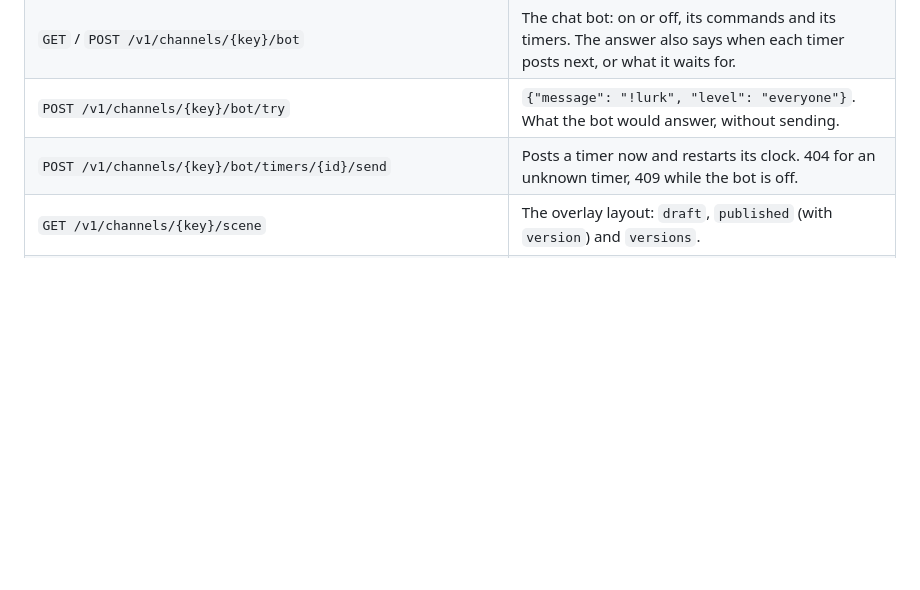
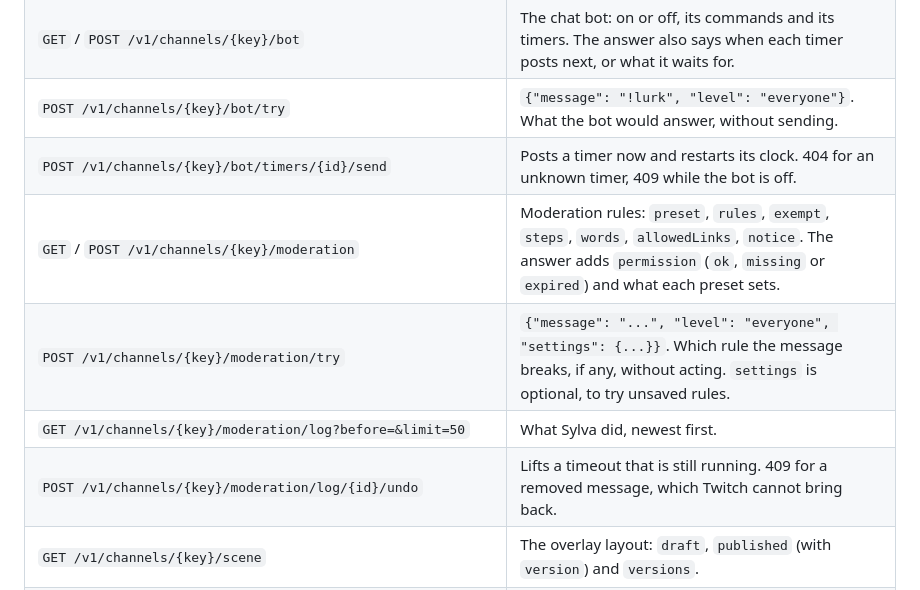
Before and after one commit to SylvaBot/sylva, a Markdown page: docs/api.md, the part around the change. Rendered like a GitHub page; blank space fills up the shorter version.

```diff
--- a/docs/api.md
+++ b/docs/api.md
@@ -47,6 +47,10 @@ Send `Authorization: Bearer sylva_...` on every request. API tokens do not expir
 | `GET` / `POST /v1/channels/{key}/bot` | The chat bot: on or off, its commands and its timers. The answer also says when each timer posts next, or what it waits for. |
 | `POST /v1/channels/{key}/bot/try` | `{"message": "!lurk", "level": "everyone"}`. What the bot would answer, without sending. |
 | `POST /v1/channels/{key}/bot/timers/{id}/send` | Posts a timer now and restarts its clock. 404 for an unknown timer, 409 while the bot is off. |
+| `GET` / `POST /v1/channels/{key}/moderation` | Moderation rules: `preset`, `rules`, `exempt`, `steps`, `words`, `allowedLinks`, `notice`. The answer adds `permission` (`ok`, `missing` or `expired`) and what each preset sets. |
+| `POST /v1/channels/{key}/moderation/try` | `{"message": "...", "level": "everyone", "settings": {...}}`. Which rule the message breaks, if any, without acting. `settings` is optional, to try unsaved rules. |
+| `GET /v1/channels/{key}/moderation/log?before=&limit=50` | What Sylva did, newest first. |
+| `POST /v1/channels/{key}/moderation/log/{id}/undo` | Lifts a timeout that is still running. 409 for a removed message, which Twitch cannot bring back. |
 | `GET /v1/channels/{key}/scene` | The overlay layout: `draft`, `published` (with `version`) and `versions`. |
 | `POST /v1/channels/{key}/scene`, `.../scene/publish`, `.../scene/restore/{version}` | Save the draft, publish it, or bring a version back into the draft. |
 | `GET /v1/channels/{key}/ws` | The live socket. Send `{"type":"hello","role":"feed","lastSeq":N}` first; see `crates/sylva-core/src/protocol.rs`. |
```
Also changed, not shown: docs/site.md (+18 -2 lines), docs/site/moderation.png (added), 17 other files.
